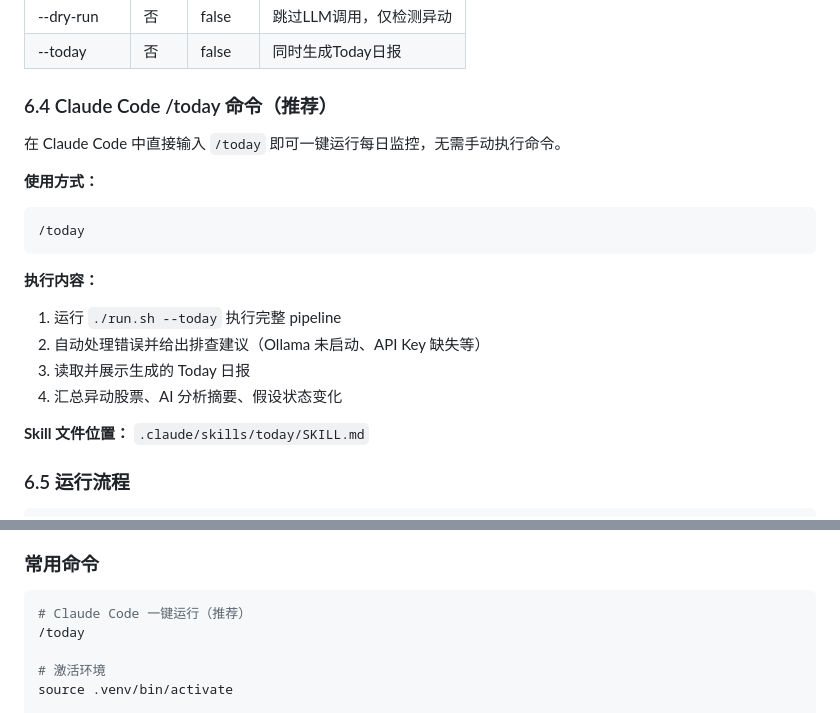
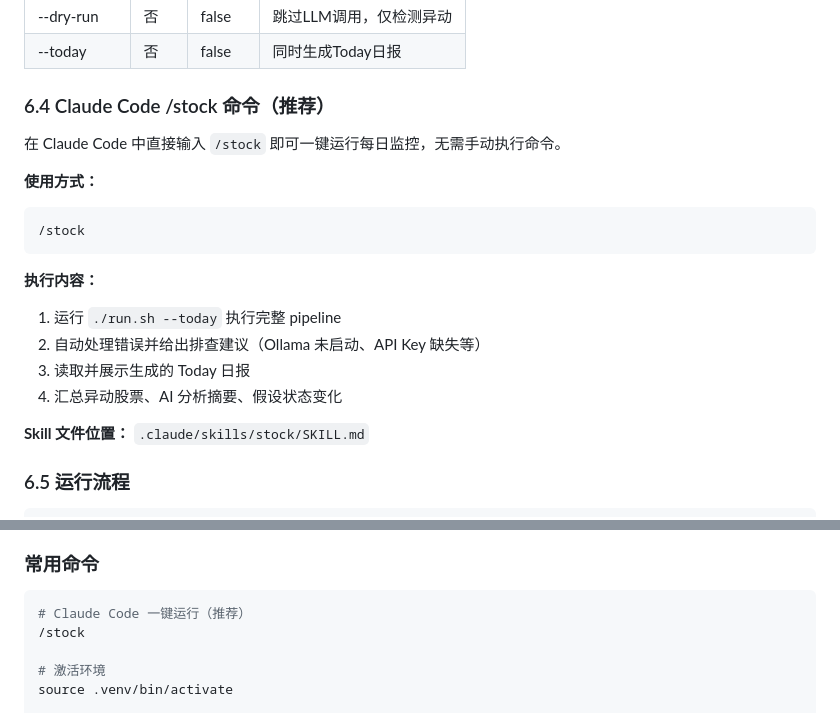
Before and after one commit to sunfuquan1020/2026-stock-monitor, a Markdown page: instruction.md, 2 parts joined by grey strips. Drawn GitHub-style.

Commit message:
refactor: /today 命令改名为 /stock
- skill 目录 .claude/skills/today -> stock，SKILL.md name/标题同步
- instruction.md 中 slash 命令引用同步更新
- 保留 pipeline 内部的 --today 参数、-today.md 文件名、today.md.j2 模板不变

````diff
--- a/instruction.md
+++ b/instruction.md
@@ -363,13 +363,13 @@ python -m src.main --config config.yaml
 | --dry-run | 否 | false | 跳过LLM调用，仅检测异动 |
 | --today | 否 | false | 同时生成Today日报 |
 
-### 6.4 Claude Code /today 命令（推荐）
+### 6.4 Claude Code /stock 命令（推荐）
 
-在 Claude Code 中直接输入 `/today` 即可一键运行每日监控，无需手动执行命令。
+在 Claude Code 中直接输入 `/stock` 即可一键运行每日监控，无需手动执行命令。
 
 **使用方式：**
 ```
-/today
+/stock
 ```
 
 **执行内容：**
@@ -378,7 +378,7 @@ python -m src.main --config config.yaml
 3. 读取并展示生成的 Today 日报
 4. 汇总异动股票、AI 分析摘要、假设状态变化
 
-**Skill 文件位置：** `.claude/skills/today/SKILL.md`
+**Skill 文件位置：** `.claude/skills/stock/SKILL.md`
 
 ### 6.5 运行流程
 
@@ -774,7 +774,7 @@ tail -f /tmp/stock-monitor-error.log
 
 ```bash
 # Claude Code 一键运行（推荐）
-/today
+/stock
 
 # 激活环境
 source .venv/bin/activate
````
Also changed, not shown: 2 other files.
